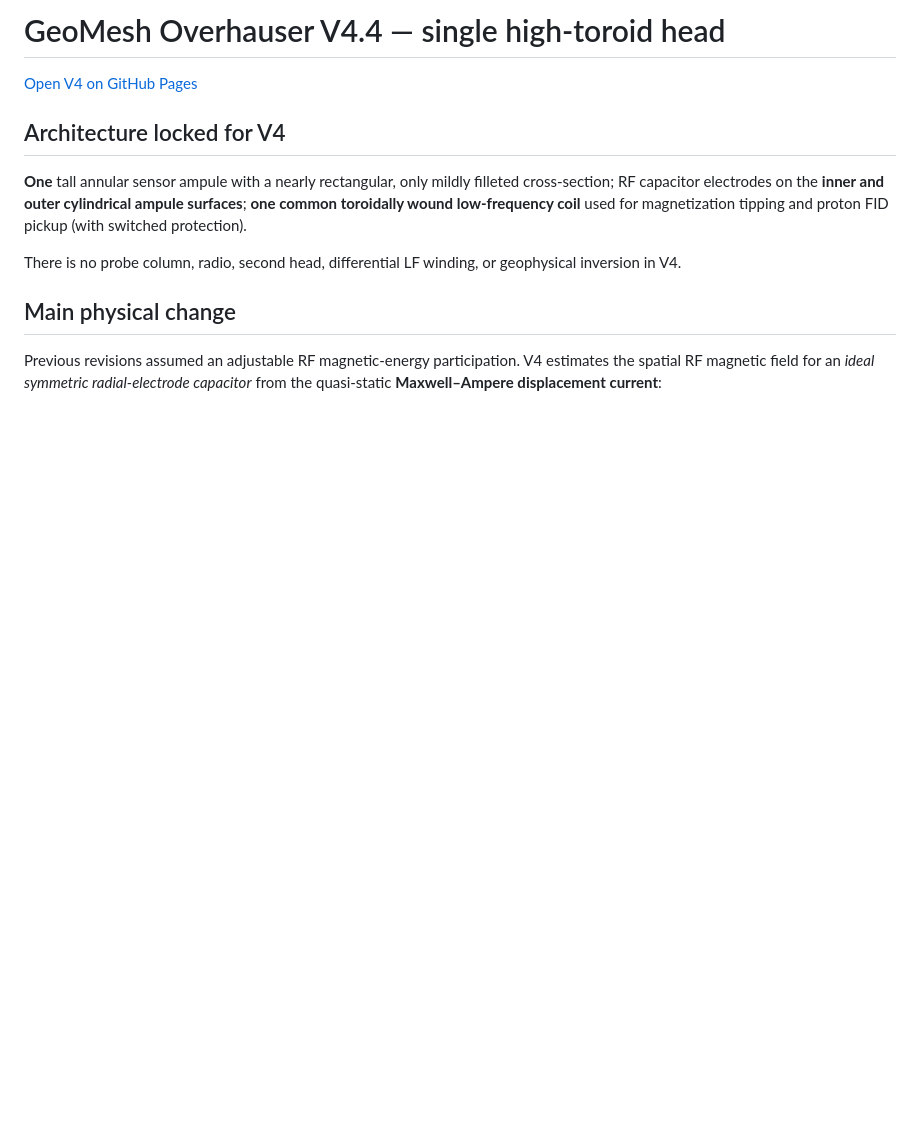
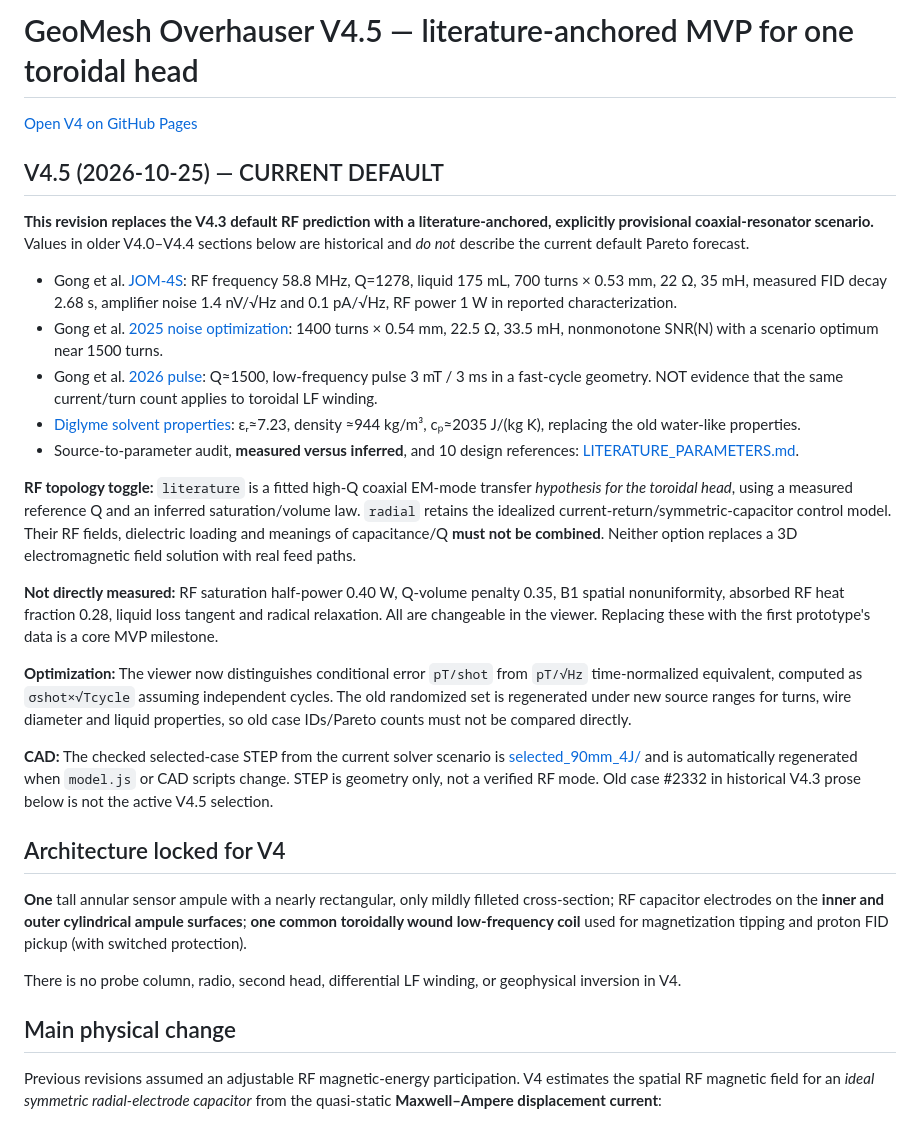
Before and after one commit to UsernameMP/agile-final-project, a Markdown page: v4/README.md, the part around the change. Rendered like a GitHub page; blank space fills up the shorter version.

Commit message:
Document V4.5 literature anchored default and distinguish empirical/old radial physics

```diff
--- a/v4/README.md
+++ b/v4/README.md
@@ -1,6 +1,24 @@
-# GeoMesh Overhauser V4.4 — single high-toroid head
+# GeoMesh Overhauser V4.5 — literature-anchored MVP for one toroidal head
 
-[Open V4 on GitHub Pages](https://usernamemp.github.io/agile-final-project/v4/?rev=4.4.0)
+[Open V4 on GitHub Pages](https://usernamemp.github.io/agile-final-project/v4/?rev=4.5.0)
+
+## V4.5 (2026-10-25) — CURRENT DEFAULT
+
+**This revision replaces the V4.3 default RF prediction with a literature-anchored, explicitly provisional coaxial-resonator scenario.** Values in older V4.0–V4.4 sections below are historical and *do not* describe the current default Pareto forecast.
+
+- Gong et al. [JOM-4S](https://doi.org/10.3390/s21227698): RF frequency 58.8 MHz, Q=1278, liquid 175 mL, 700 turns × 0.53 mm, 22 Ω, 35 mH, measured FID decay 2.68 s, amplifier noise 1.4 nV/√Hz and 0.1 pA/√Hz, RF power 1 W in reported characterization.
+- Gong et al. [2025 noise optimization](https://doi.org/10.3390/s25247491): 1400 turns × 0.54 mm, 22.5 Ω, 33.5 mH, nonmonotone SNR(N) with a scenario optimum near 1500 turns.
+- Gong et al. [2026 pulse](https://doi.org/10.3390/s26082347): Q≈1500, low-frequency pulse 3 mT / 3 ms in a fast-cycle geometry. NOT evidence that the same current/turn count applies to toroidal LF winding.
+- [Diglyme solvent properties](https://chem.libretexts.org/Ancillary_Materials/Reference/Reference_Tables/Solvents/S1%3A_Solvent_Properties): εᵣ≈7.23, density ≈944 kg/m³, cₚ≈2035 J/(kg K), replacing the old water-like properties.
+- Source-to-parameter audit, **measured versus inferred**, and 10 design references: [LITERATURE_PARAMETERS.md](LITERATURE_PARAMETERS.md).
+
+**RF topology toggle:** `literature` is a fitted high-Q coaxial EM-mode transfer *hypothesis for the toroidal head*, using a measured reference Q and an inferred saturation/volume law. `radial` retains the idealized current-return/symmetric-capacitor control model. Their RF fields, dielectric loading and meanings of capacitance/Q **must not be combined**. Neither option replaces a 3D electromagnetic field solution with real feed paths.
+
+**Not directly measured:** RF saturation half-power 0.40 W, Q-volume penalty 0.35, B1 spatial nonuniformity, absorbed RF heat fraction 0.28, liquid loss tangent and radical relaxation. All are changeable in the viewer. Replacing these with the first prototype's data is a core MVP milestone.
+
+**Optimization:** The viewer now distinguishes conditional error `pT/shot` from `pT/√Hz` time-normalized equivalent, computed as `σshot×√Tcycle` assuming independent cycles. The old randomized set is regenerated under new source ranges for turns, wire diameter and liquid properties, so old case IDs/Pareto counts must not be compared directly.
+
+**CAD:** The checked selected-case STEP from the current solver scenario is [selected_90mm_4J/](fem/selected_90mm_4J/) and is automatically regenerated when `model.js` or CAD scripts change. STEP is geometry only, not a verified RF mode. Old case #2332 in historical V4.3 prose below is not the active V4.5 selection.
 
 ## Architecture locked for V4
 
```
